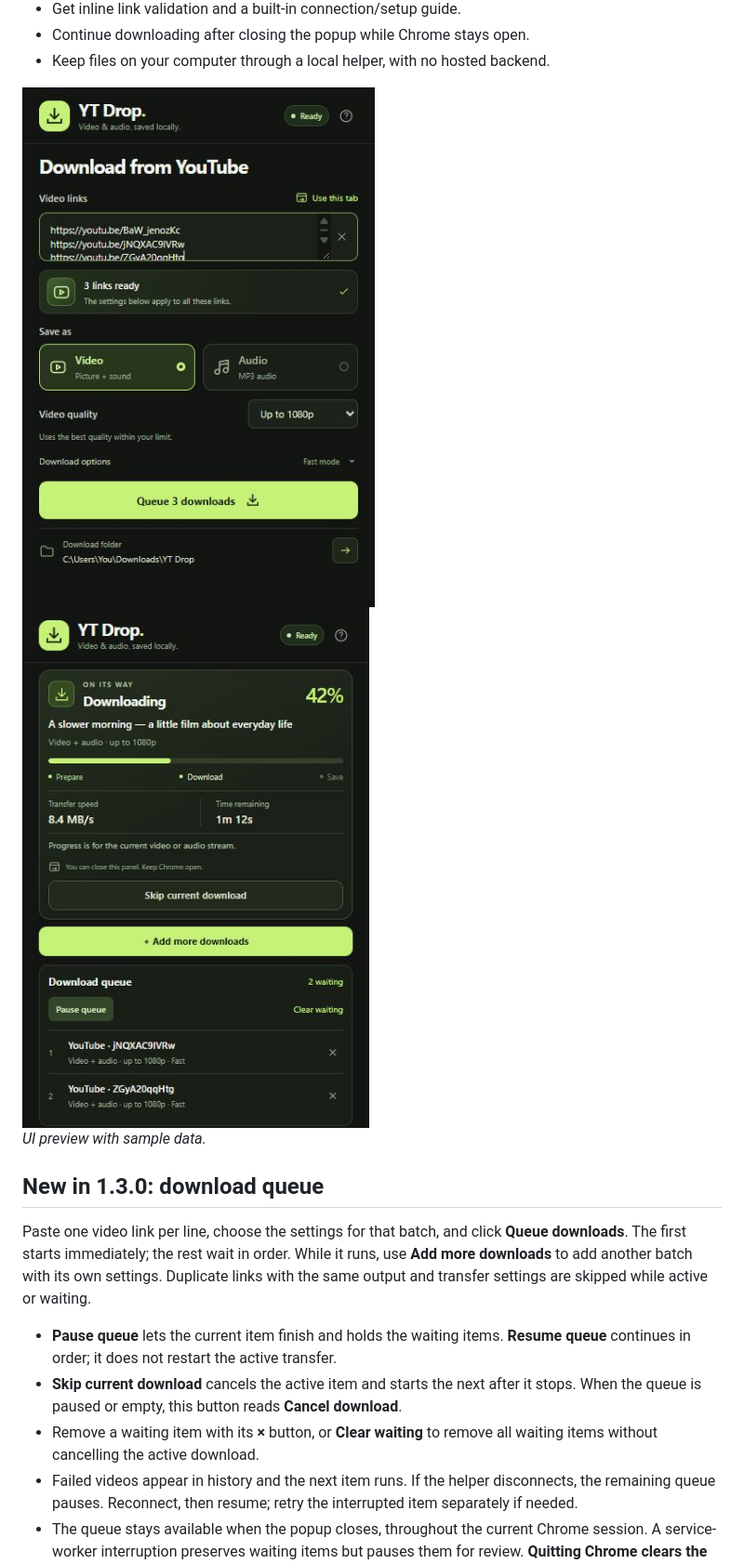
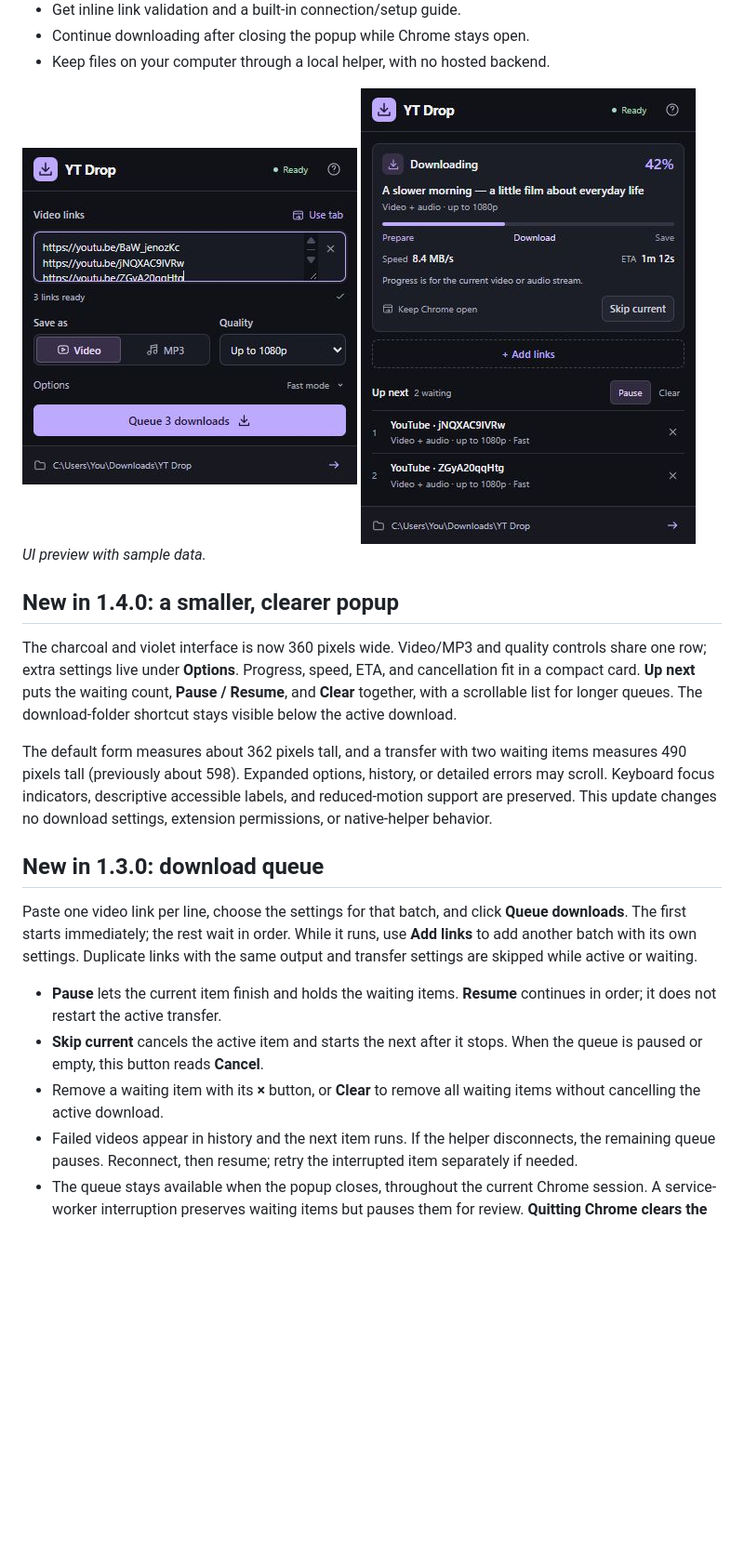
Before and after one commit to aimen08/ytdrop, a Markdown page: README.md, the part around the change. Shown at 93% size. GitHub-like rendering; pictures changed too: docs/popup-preview.jpg, docs/queue-preview.jpg; blank space fills up the shorter version.

Commit message:
Redesign YT Drop with compact charcoal and violet interface

```diff
--- a/README.md
+++ b/README.md
@@ -16,18 +16,24 @@ A Chrome Manifest V3 extension for downloading individual YouTube videos and Sho
 - Continue downloading after closing the popup while Chrome stays open.
 - Keep files on your computer through a local helper, with no hosted backend.
 
-<img src="docs/popup-preview.jpg" alt="YT Drop popup accepting multiple video links with shared format and quality choices" width="400">
-<img src="docs/queue-preview.jpg" alt="One active download with two waiting items, pause, skip, and remove controls" width="400">
+<img src="docs/popup-preview.jpg" alt="Compact charcoal and violet YT Drop popup with multiple video links and inline format and quality controls" width="360">
+<img src="docs/queue-preview.jpg" alt="Compact active download with two waiting items, pause, skip, and remove controls" width="360">
 
 *UI preview with sample data.*
 
+## New in 1.4.0: a smaller, clearer popup
+
+The charcoal and violet interface is now 360 pixels wide. Video/MP3 and quality controls share one row; extra settings live under **Options**. Progress, speed, ETA, and cancellation fit in a compact card. **Up next** puts the waiting count, **Pause / Resume**, and **Clear** together, with a scrollable list for longer queues. The download-folder shortcut stays visible below the active download.
+
+The default form measures about 362 pixels tall, and a transfer with two waiting items measures 490 pixels tall (previously about 598). Expanded options, history, or detailed errors may scroll. Keyboard focus indicators, descriptive accessible labels, and reduced-motion support are preserved. This update changes no download settings, extension permissions, or native-helper behavior.
+
 ## New in 1.3.0: download queue
 
-Paste one video link per line, choose the settings for that batch, and click **Queue downloads**. The first starts immediately; the rest wait in order. While it runs, use **Add more downloads** to add another batch with its own settings. Duplicate links with the same output and transfer settings are skipped while active or waiting.
+Paste one video link per line, choose the settings for that batch, and click **Queue downloads**. The first starts immediately; the rest wait in order. While it runs, use **Add links** to add another batch with its own settings. Duplicate links with the same output and transfer settings are skipped while active or waiting.
 
-- **Pause queue** lets the current item finish and holds the waiting items. **Resume queue** continues in order; it does not restart the active transfer.
-- **Skip current download** cancels the active item and starts the next after it stops. When the queue is paused or empty, this button reads **Cancel download**.
-- Remove a waiting item with its **×** button, or **Clear waiting** to remove all waiting items without cancelling the active download.
+- **Pause** lets the current item finish and holds the waiting items. **Resume** continues in order; it does not restart the active transfer.
+- **Skip current** cancels the active item and starts the next after it stops. When the queue is paused or empty, this button reads **Cancel**.
+- Remove a waiting item with its **×** button, or **Clear** to remove all waiting items without cancelling the active download.
 - Failed videos appear in history and the next item runs. If the helper disconnects, the remaining queue pauses. Reconnect, then resume; retry the interrupted item separately if needed.
 - The queue stays available when the popup closes, throughout the current Chrome session. A service-worker interruption preserves waiting items but pauses them for review. **Quitting Chrome clears the session queue**, so keep Chrome running until the queue finishes.
 
```
Also changed, not shown: VALIDATION.md (+9 -0 lines), 7 other files.
